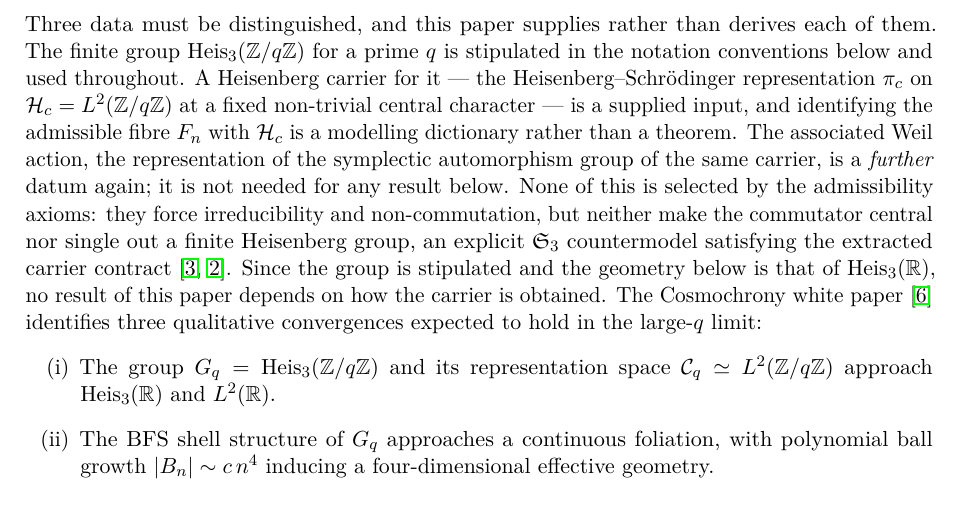
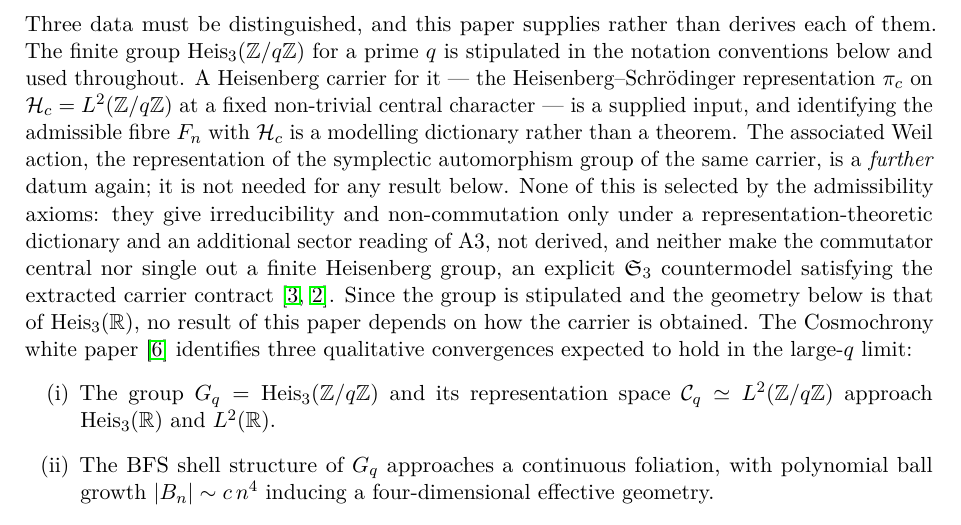
Before and after one commit to Cosmochrony/q5b, a LaTeX paper (tex/q5b.tex): part of page 3 of 15, cut so that both start at the same text. Compiled offline with pdfLaTeX.

Commit message:
Q5b 2.3 candidate: the admissibility axioms give irreducibility only under a representation dictionary and Foundation's sector reading of A3 (Foundation 2.6, Lemma 5.6)

```diff
--- a/tex/q5b.tex
+++ b/tex/q5b.tex
@@ -130,8 +130,9 @@ from BFS Shell Stratification\\[6pt]
     dictionary rather than a theorem.
     The associated Weil action, the representation of the symplectic automorphism group of the same
     carrier, is a \emph{further} datum again; it is not needed for any result below.
-    None of this is selected by the admissibility axioms: they force irreducibility and
-    non-commutation, but neither make the commutator central nor single out a finite Heisenberg
+    None of this is selected by the admissibility axioms: they give irreducibility and
+    non-commutation only under a representation-theoretic dictionary and an additional sector reading of A3,
+    not derived, and neither make the commutator central nor single out a finite Heisenberg
     group, an explicit $\mathfrak{S}_3$ countermodel satisfying the extracted carrier
     contract~\cite{Beau2026m,Beau2026HeisenbergStructure}.
     Since the group is stipulated and the geometry below is that of $\HeisR$, no result of this paper
```
Also changed, not shown: 2 other files.
